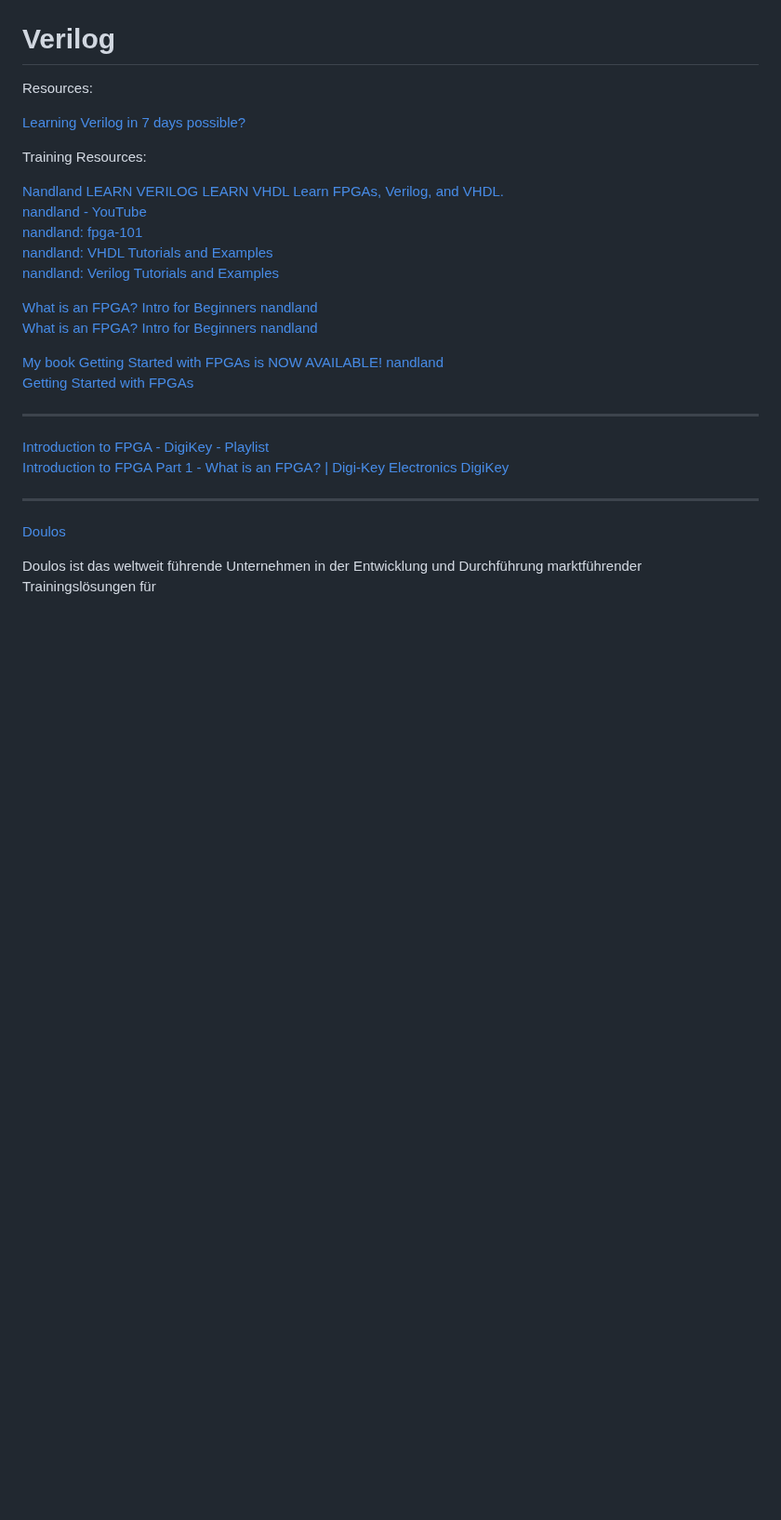
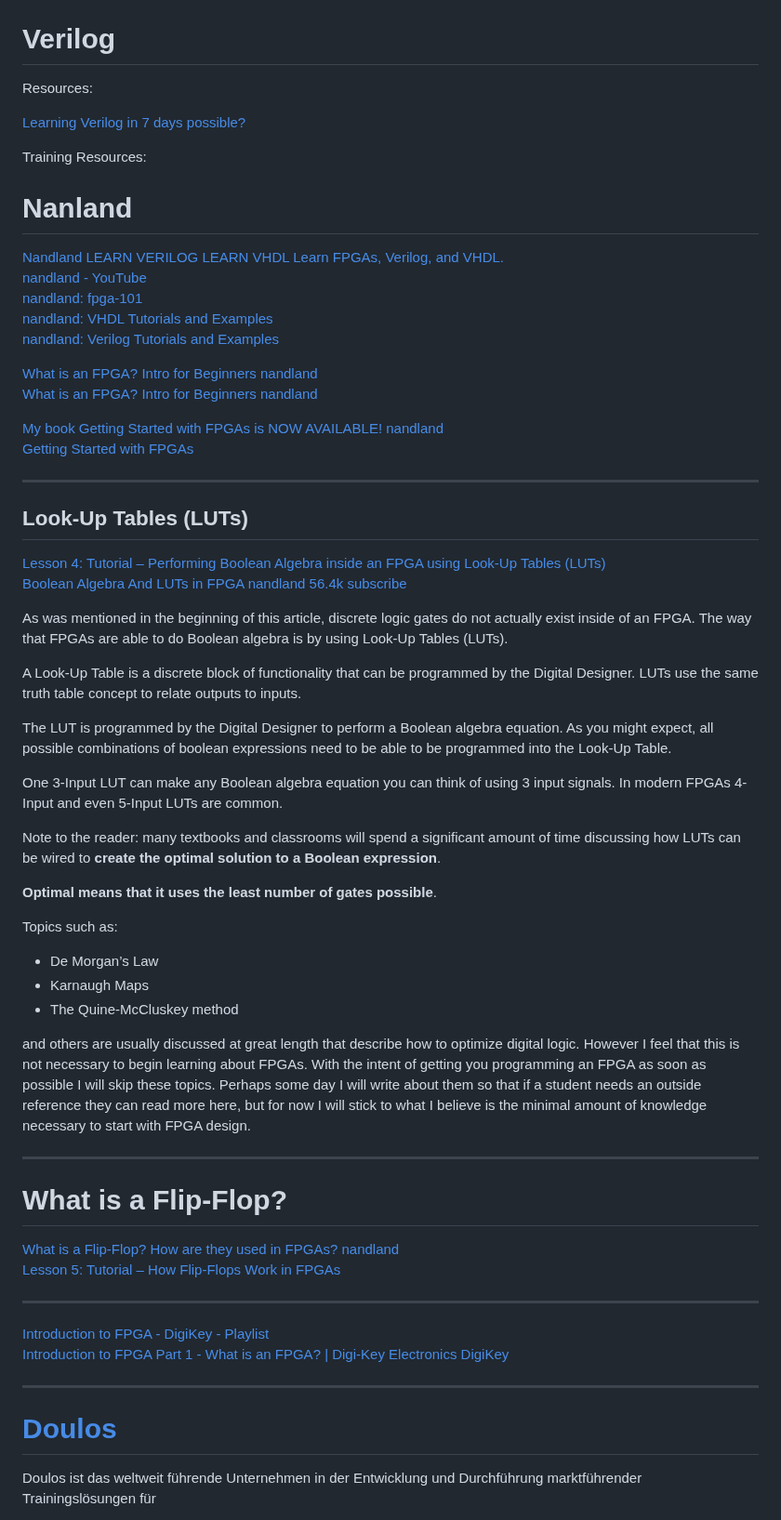
Before and after one commit to D76X/Hardware, a Markdown page: FPGA/002.Verilog.md, the part around one of its changes. Shown at 93% size. GitHub-like rendering; blank space fills up the shorter version.

```diff
--- a/FPGA/002.Verilog.md
+++ b/FPGA/002.Verilog.md
@@ -5,6 +5,8 @@ Resources:
 [Learning Verilog in 7 days possible?](https://www.reddit.com/r/FPGA/comments/1d90uv4/learning_verilog_in_7_days_possible/)
 
 Training Resources:
+
+# Nanland
 
 [Nandland LEARN VERILOG LEARN VHDL Learn FPGAs, Verilog, and VHDL.](https://nandland.com/)
 [nandland - YouTube](https://www.youtube.com/c/nandland)
@@ -21,12 +23,51 @@ Training Resources:
 
 ---
 
+## Look-Up Tables (LUTs)
+
+[Lesson 4: Tutorial – Performing Boolean Algebra inside an FPGA using Look-Up Tables (LUTs)](https://nandland.com/lesson-4-what-is-a-look-up-table-lut/)
+[Boolean Algebra And LUTs in FPGA nandland 56.4k subscribe](https://www.youtube.com/watch?v=Usoo2j2TQio)
+
+As was mentioned in the beginning of this article, discrete logic gates do not actually exist inside of an FPGA.
+The way that FPGAs are able to do Boolean algebra is by using Look-Up Tables (LUTs).
+
+A Look-Up Table is a discrete block of functionality that can be programmed by the Digital Designer.
+LUTs use the same truth table concept to relate outputs to inputs.
+
+The LUT is programmed by the Digital Designer to perform a Boolean algebra equation.
+As you might expect, all possible combinations of boolean expressions need to be able to be programmed into the Look-Up Table.
+
+One 3-Input LUT can make any Boolean algebra equation you can think of using 3 input signals.
+In modern FPGAs 4-Input and even 5-Input LUTs are common.
+
+Note to the reader: many textbooks and classrooms will spend a significant amount of time discussing how LUTs can be wired to **create the optimal solution to a Boolean expression**.
+
+**Optimal means that it uses the least number of gates possible**.
+
+Topics such as:
+
+- De Morgan’s Law
+- Karnaugh Maps
+- The Quine-McCluskey method
+
+and others are usually discussed at great length that describe how to optimize digital logic. However I feel that this is not necessary to begin learning about FPGAs. With the intent of getting you programming an FPGA as soon as possible I will skip these topics. Perhaps some day I will write about them so that if a student needs an outside reference they can read more here, but for now I will stick to what I believe is the minimal amount of knowledge necessary to start with FPGA design.
+
+---
+
+# What is a Flip-Flop?
+
+[What is a Flip-Flop? How are they used in FPGAs? nandland](https://nandland.com/lesson-5-what-is-a-flip-flop/)
+[Lesson 5: Tutorial – How Flip-Flops Work in FPGAs](https://nandland.com/lesson-5-what-is-a-flip-flop/)
+
+
+---
+
 [Introduction to FPGA - DigiKey - Playlist](https://www.youtube.com/playlist?list=PLEBQazB0HUyT1WmMONxRZn9NmQ_9CIKhb)
 [Introduction to FPGA Part 1 - What is an FPGA? | Digi-Key Electronics DigiKey](https://www.youtube.com/watch?v=lLg1AgA2Xoo&list=PLEBQazB0HUyT1WmMONxRZn9NmQ_9CIKhb)
 
 ---
 
-[Doulos](https://www.doulos.com/)
+# [Doulos](https://www.doulos.com/)
 
 Doulos ist das weltweit führende Unternehmen in der Entwicklung und Durchführung marktführender Trainingslösungen für
 
```
Also changed, not shown: other parts of FPGA/002.Verilog.md (+7 -0 lines), 008.HD-DesignProcess.md (+5 -0 lines), 009.HD-Components.md (added, +5 -0 lines), FPGA/001.HD-FPGA.md (+27 -5 lines), FPGA/05.VerilogDivider.png (added), FPGA/06.VerilogDividerIPExample01.png (added).
